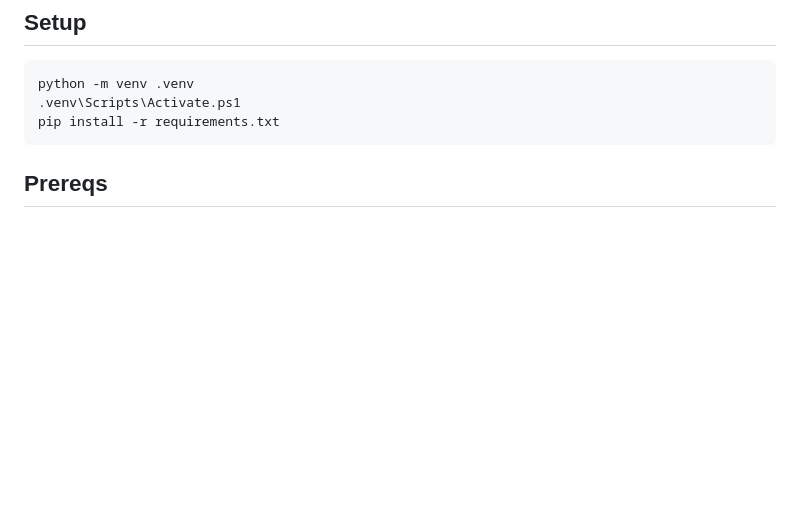
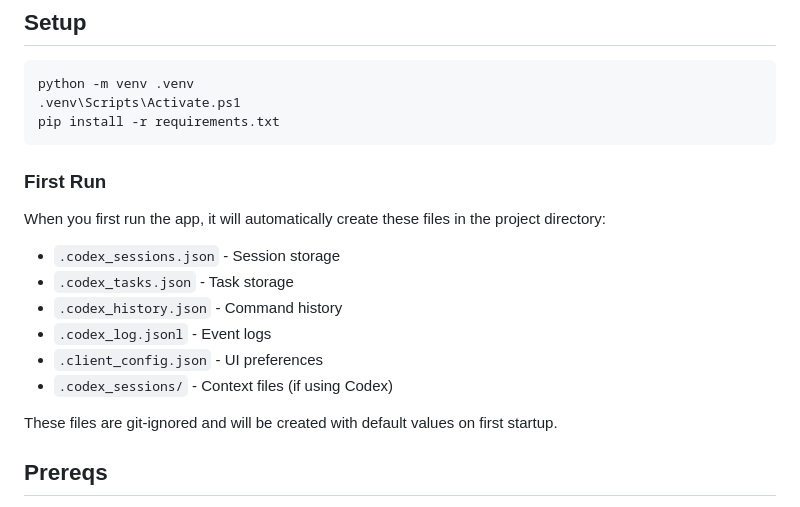
Before and after one commit to jack-bil/bil-dir, a Markdown page: README.md, the part around the change. Drawn GitHub-style; blank space fills up the shorter version.

Commit message:
docs: add first run section explaining auto-created files

````diff
--- a/README.md
+++ b/README.md
@@ -14,6 +14,17 @@ python -m venv .venv
 .venv\Scripts\Activate.ps1
 pip install -r requirements.txt
 ```
+
+### First Run
+When you first run the app, it will automatically create these files in the project directory:
+- `.codex_sessions.json` - Session storage
+- `.codex_tasks.json` - Task storage
+- `.codex_history.json` - Command history
+- `.codex_log.jsonl` - Event logs
+- `.client_config.json` - UI preferences
+- `.codex_sessions/` - Context files (if using Codex)
+
+These files are git-ignored and will be created with default values on first startup.
 
 ## Prereqs
 - Python 3.10+ (3.11/3.12 ok)
````
